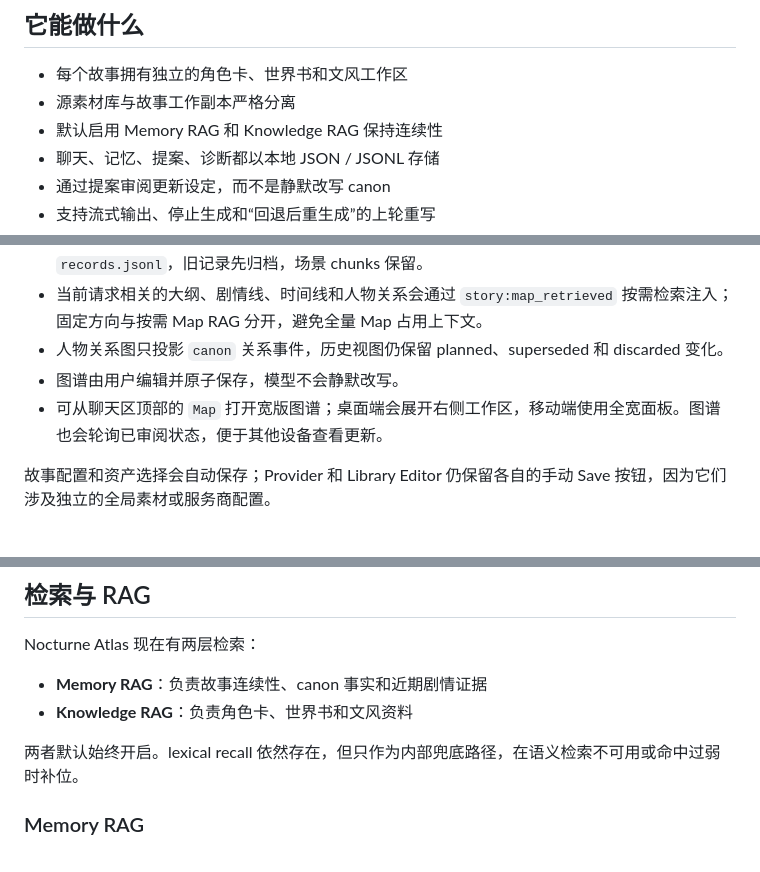
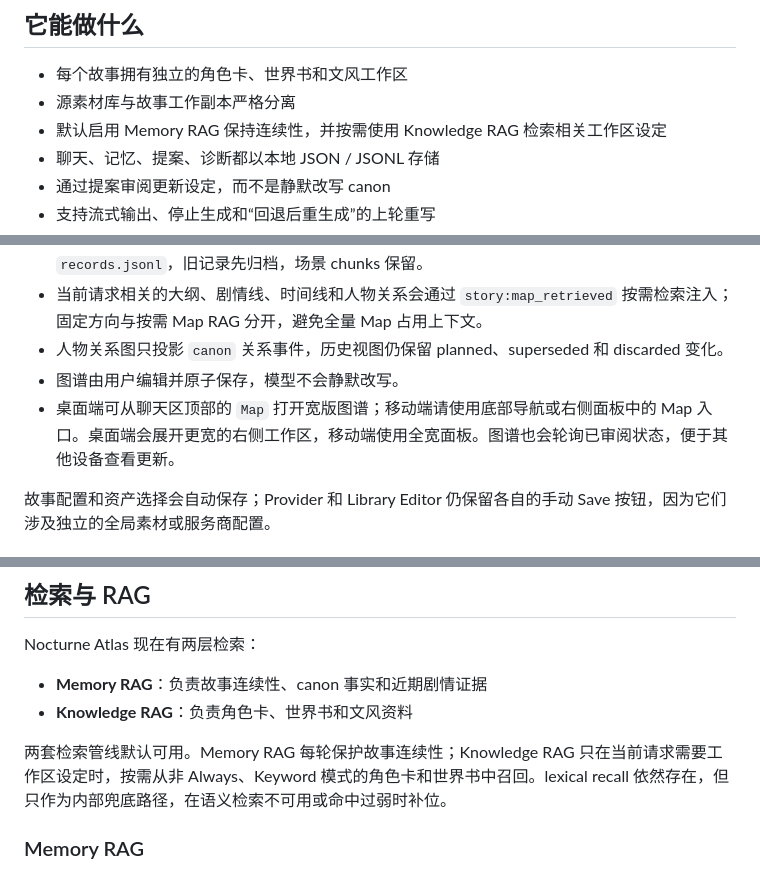
Before and after one commit to jizhaolu27-maker/Nocturne-Atlas, a Markdown page: README.zh-CN.md, 3 parts joined by grey strips. Rendered like a GitHub page.

```diff
--- a/README.zh-CN.md
+++ b/README.zh-CN.md
@@ -10,7 +10,7 @@
 
 - 每个故事拥有独立的角色卡、世界书和文风工作区
 - 源素材库与故事工作副本严格分离
-- 默认启用 Memory RAG 和 Knowledge RAG 保持连续性
+- 默认启用 Memory RAG 保持连续性，并按需使用 Knowledge RAG 检索相关工作区设定
 - 聊天、记忆、提案、诊断都以本地 JSON / JSONL 存储
 - 通过提案审阅更新设定，而不是静默改写 canon
 - 支持流式输出、停止生成和“回退后重生成”的上轮重写
@@ -101,7 +101,7 @@ npm test
 - 当前请求相关的大纲、剧情线、时间线和人物关系会通过 `story:map_retrieved` 按需检索注入；固定方向与按需 Map RAG 分开，避免全量 Map 占用上下文。
 - 人物关系图只投影 `canon` 关系事件，历史视图仍保留 planned、superseded 和 discarded 变化。
 - 图谱由用户编辑并原子保存，模型不会静默改写。
-- 可从聊天区顶部的 `Map` 打开宽版图谱；桌面端会展开右侧工作区，移动端使用全宽面板。图谱也会轮询已审阅状态，便于其他设备查看更新。
+- 桌面端可从聊天区顶部的 `Map` 打开宽版图谱；移动端请使用底部导航或右侧面板中的 Map 入口。桌面端会展开更宽的右侧工作区，移动端使用全宽面板。图谱也会轮询已审阅状态，便于其他设备查看更新。
 
 故事配置和资产选择会自动保存；Provider 和 Library Editor 仍保留各自的手动 Save 按钮，因为它们涉及独立的全局素材或服务商配置。
 
@@ -134,7 +134,7 @@ Nocturne Atlas 现在有两层检索：
 - **Memory RAG**：负责故事连续性、canon 事实和近期剧情证据
 - **Knowledge RAG**：负责角色卡、世界书和文风资料
 
-两者默认始终开启。lexical recall 依然存在，但只作为内部兜底路径，在语义检索不可用或命中过弱时补位。
+两套检索管线默认可用。Memory RAG 每轮保护故事连续性；Knowledge RAG 只在当前请求需要工作区设定时，按需从非 Always、Keyword 模式的角色卡和世界书中召回。lexical recall 依然存在，但只作为内部兜底路径，在语义检索不可用或命中过弱时补位。
 
 ### Memory RAG
 
```
Also changed, not shown: README.md (+3 -3 lines).
